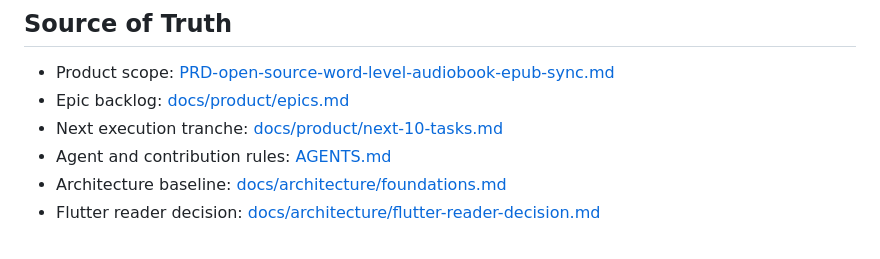
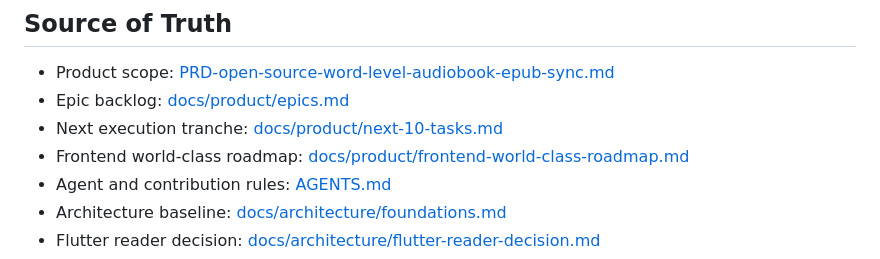
Before and after one commit to Eslamasabry/Sync, a Markdown page: README.md, the part around the change. Rendered like a GitHub page.

Commit message:
Add frontend world-class roadmap

```diff
--- a/README.md
+++ b/README.md
@@ -56,6 +56,7 @@ docs/
 - Product scope: [PRD-open-source-word-level-audiobook-epub-sync.md](/home/eslam/Storage/Code/Sync/PRD-open-source-word-level-audiobook-epub-sync.md)
 - Epic backlog: [docs/product/epics.md](/home/eslam/Storage/Code/Sync/docs/product/epics.md)
 - Next execution tranche: [docs/product/next-10-tasks.md](/home/eslam/Storage/Code/Sync/docs/product/next-10-tasks.md)
+- Frontend world-class roadmap: [docs/product/frontend-world-class-roadmap.md](/home/eslam/Storage/Code/Sync/docs/product/frontend-world-class-roadmap.md)
 - Agent and contribution rules: [AGENTS.md](/home/eslam/Storage/Code/Sync/AGENTS.md)
 - Architecture baseline: [docs/architecture/foundations.md](/home/eslam/Storage/Code/Sync/docs/architecture/foundations.md)
 - Flutter reader decision: [docs/architecture/flutter-reader-decision.md](/home/eslam/Storage/Code/Sync/docs/architecture/flutter-reader-decision.md)
```
Also changed, not shown: docs/product/frontend-world-class-roadmap.md (added, +340 -0 lines).
